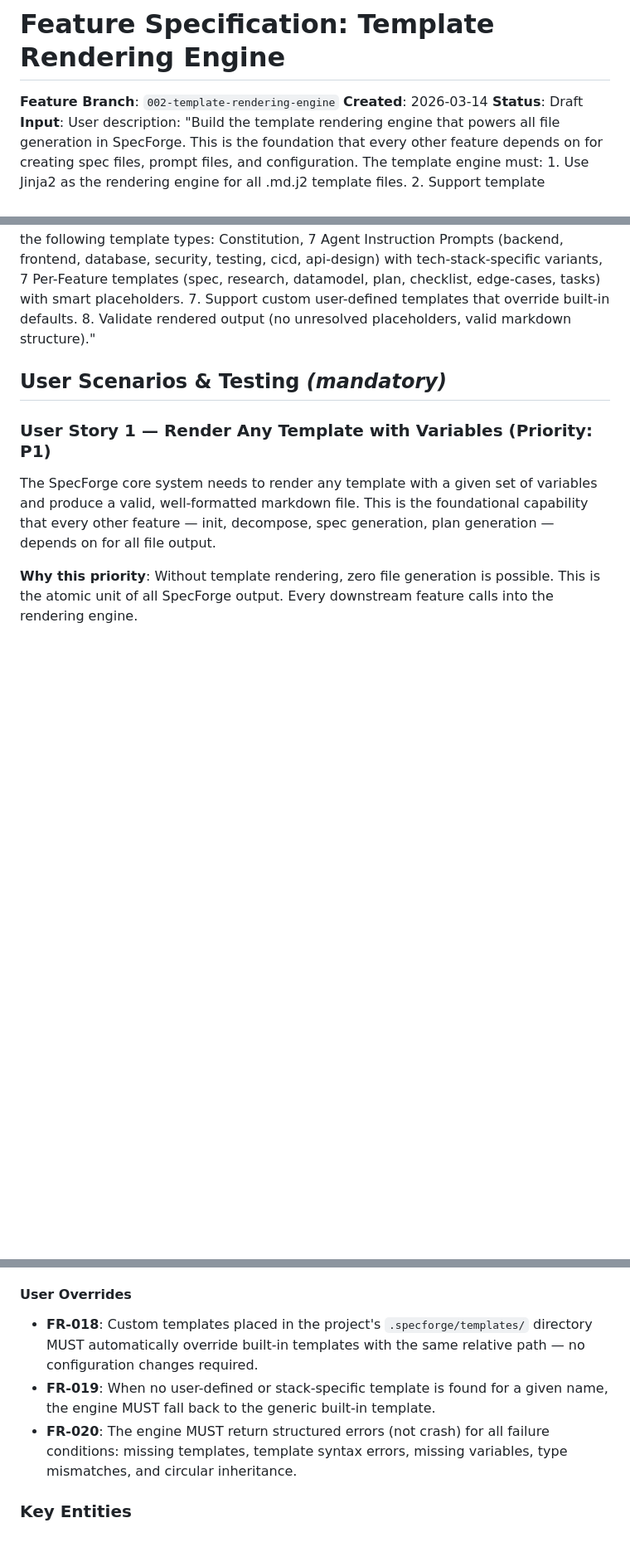
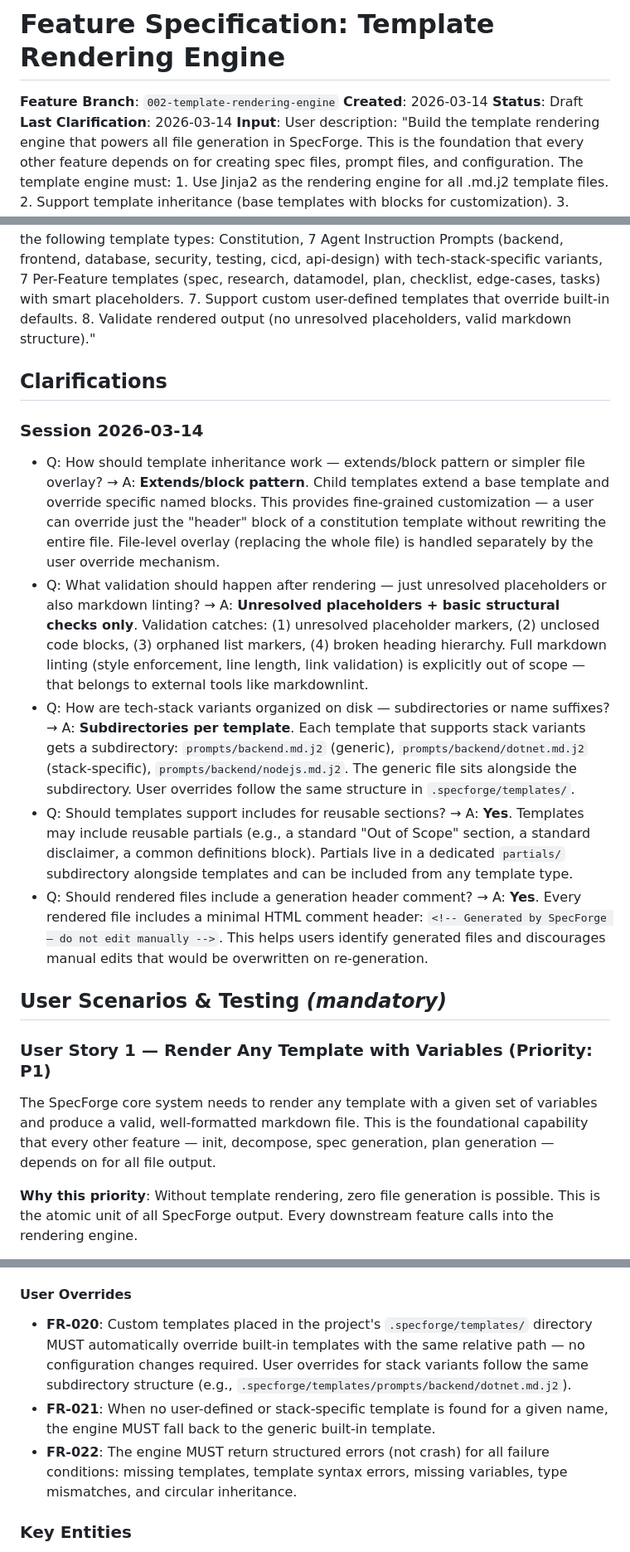
Before and after one commit to Nandakumar333/SpecForge, a Markdown page: specs/002-template-rendering-engine/spec.md, 3 parts joined by grey strips. Shown at 83% size. Rendered like a GitHub page; blank space fills up the shorter version.

```diff
--- a/specs/002-template-rendering-engine/spec.md
+++ b/specs/002-template-rendering-engine/spec.md
@@ -3,7 +3,18 @@
 **Feature Branch**: `002-template-rendering-engine`
 **Created**: 2026-03-14
 **Status**: Draft
+**Last Clarification**: 2026-03-14
 **Input**: User description: "Build the template rendering engine that powers all file generation in SpecForge. This is the foundation that every other feature depends on for creating spec files, prompt files, and configuration. The template engine must: 1. Use Jinja2 as the rendering engine for all .md.j2 template files. 2. Support template inheritance (base templates with blocks for customization). 3. Provide a TemplateRegistry that discovers and manages all available templates. 4. Support template variables with validation (required fields, type checking). 5. Support conditional sections (e.g., include TDD section only if testing is enabled). 6. Generate the following template types: Constitution, 7 Agent Instruction Prompts (backend, frontend, database, security, testing, cicd, api-design) with tech-stack-specific variants, 7 Per-Feature templates (spec, research, datamodel, plan, checklist, edge-cases, tasks) with smart placeholders. 7. Support custom user-defined templates that override built-in defaults. 8. Validate rendered output (no unresolved placeholders, valid markdown structure)."
+
+## Clarifications
+
+### Session 2026-03-14
+
+- Q: How should template inheritance work — extends/block pattern or simpler file overlay? → A: **Extends/block pattern**. Child templates extend a base template and override specific named blocks. This provides fine-grained customization — a user can override just the "header" block of a constitution template without rewriting the entire file. File-level overlay (replacing the whole file) is handled separately by the user override mechanism.
+- Q: What validation should happen after rendering — just unresolved placeholders or also markdown linting? → A: **Unresolved placeholders + basic structural checks only**. Validation catches: (1) unresolved placeholder markers, (2) unclosed code blocks, (3) orphaned list markers, (4) broken heading hierarchy. Full markdown linting (style enforcement, line length, link validation) is explicitly out of scope — that belongs to external tools like markdownlint.
+- Q: How are tech-stack variants organized on disk — subdirectories or name suffixes? → A: **Subdirectories per template**. Each template that supports stack variants gets a subdirectory: `prompts/backend.md.j2` (generic), `prompts/backend/dotnet.md.j2` (stack-specific), `prompts/backend/nodejs.md.j2`. The generic file sits alongside the subdirectory. User overrides follow the same structure in `.specforge/templates/`.
+- Q: Should templates support includes for reusable sections? → A: **Yes**. Templates may include reusable partials (e.g., a standard "Out of Scope" section, a standard disclaimer, a common definitions block). Partials live in a dedicated `partials/` subdirectory alongside templates and can be included from any template type.
+- Q: Should rendered files include a generation header comment? → A: **Yes**. Every rendered file includes a minimal HTML comment header: `<!-- Generated by SpecForge — do not edit manually -->`. This helps users identify generated files and discourages manual edits that would be overwritten on re-generation.
 
 ## User Scenarios & Testing *(mandatory)*
 
@@ -146,9 +161,9 @@ SpecForge needs to validate that every rendered template produces well-formed ou
 
 #### User Overrides
 
-- **FR-018**: Custom templates placed in the project's `.specforge/templates/` directory MUST automatically override built-in templates with the same relative path — no configuration changes required.
-- **FR-019**: When no user-defined or stack-specific template is found for a given name, the engine MUST fall back to the generic built-in template.
-- **FR-020**: The engine MUST return structured errors (not crash) for all failure conditions: missing templates, template syntax errors, missing variables, type mismatches, and circular inheritance.
+- **FR-020**: Custom templates placed in the project's `.specforge/templates/` directory MUST automatically override built-in templates with the same relative path — no configuration changes required. User overrides for stack variants follow the same subdirectory structure (e.g., `.specforge/templates/prompts/backend/dotnet.md.j2`).
+- **FR-021**: When no user-defined or stack-specific template is found for a given name, the engine MUST fall back to the generic built-in template.
+- **FR-022**: The engine MUST return structured errors (not crash) for all failure conditions: missing templates, template syntax errors, missing variables, type mismatches, and circular inheritance.
 
 ### Key Entities
 
```
Also changed, not shown: other parts of specs/002-template-rendering-engine/spec.md (+26 -16 lines), 1 other file.
